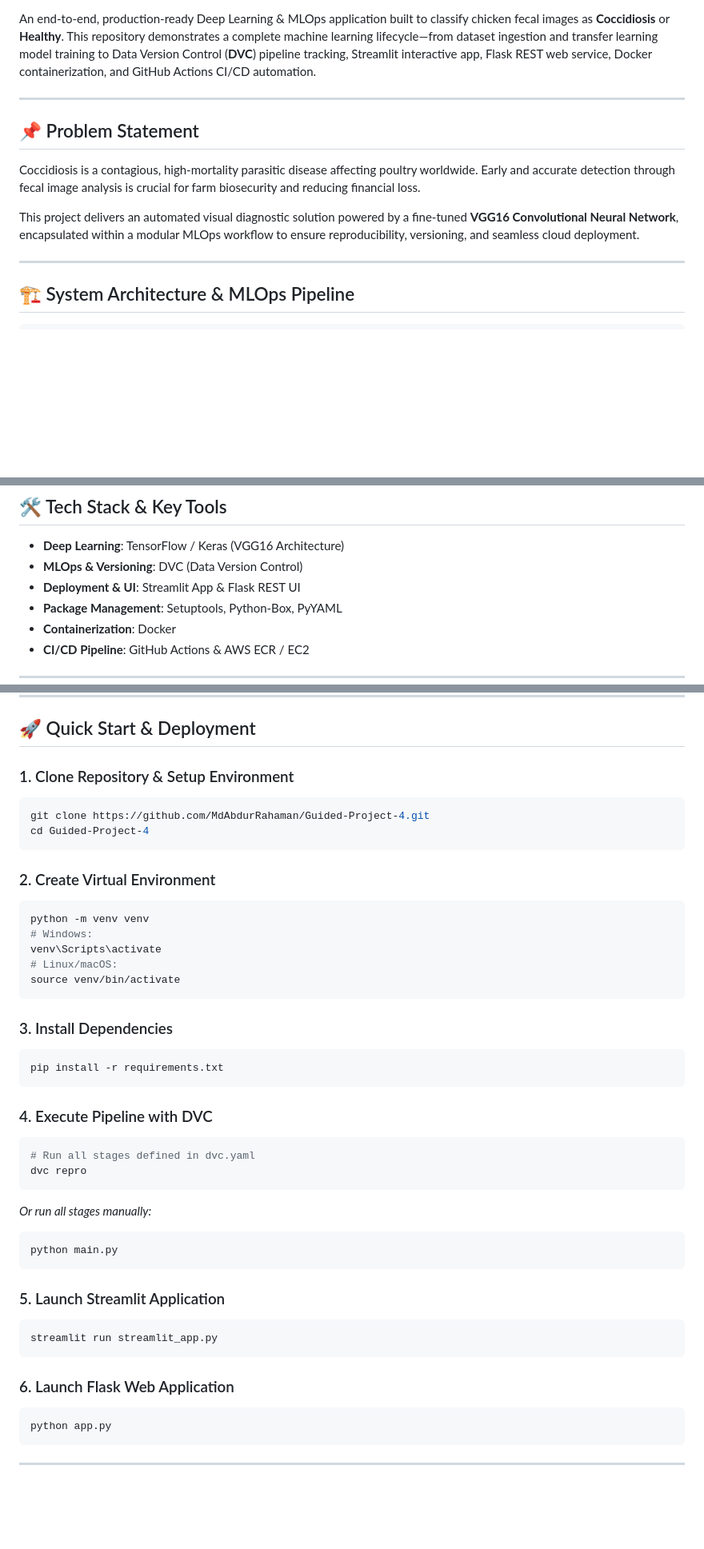
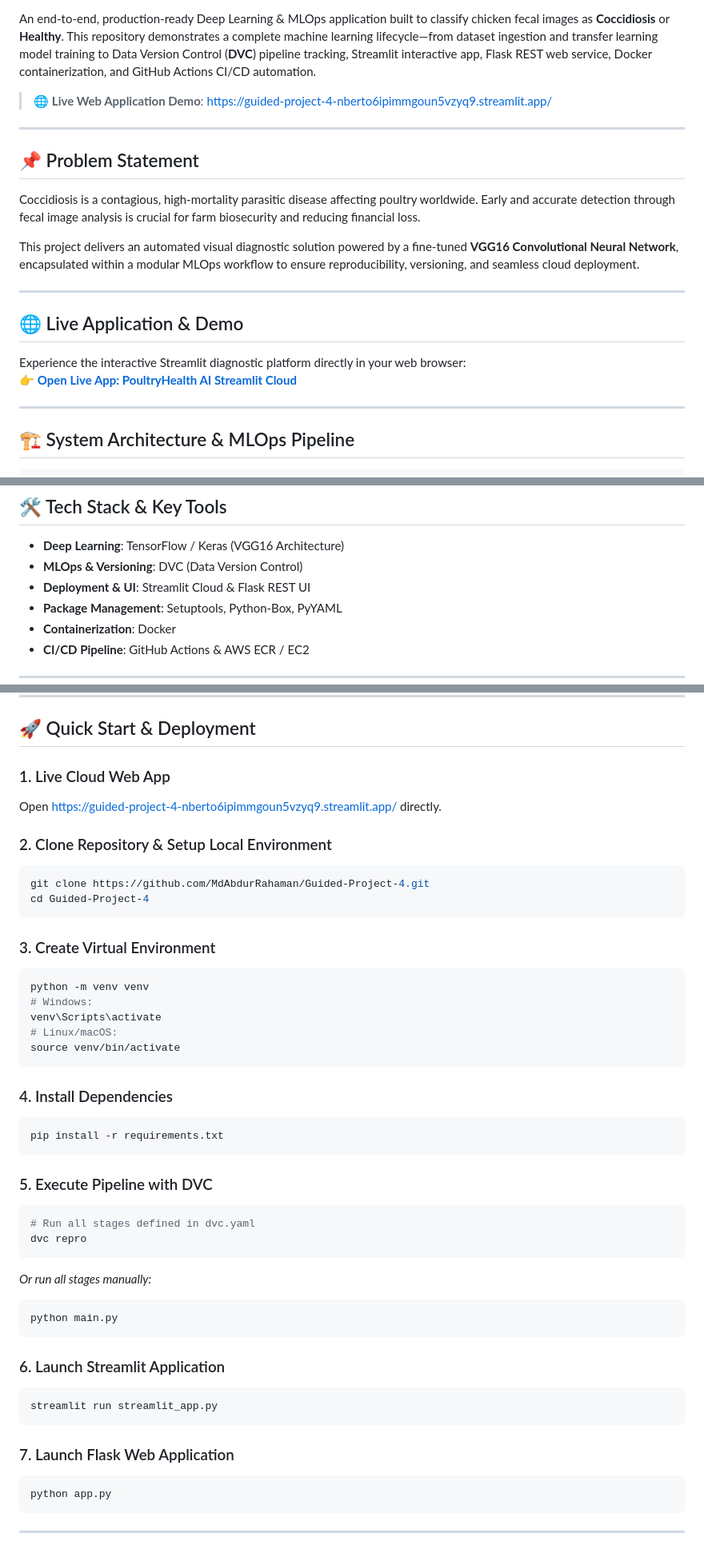
Before and after one commit to MdAbdurRahaman/Guided-Project-4, a Markdown page: README.md, 3 parts joined by grey strips. Shown at 80% size. GitHub-like rendering; blank space fills up the shorter version.

Commit message:
Add live Streamlit Cloud web app link to README

````diff
--- a/README.md
+++ b/README.md
@@ -9,6 +9,8 @@
 [![License](https://img.shields.io/badge/License-MIT-brightgreen.svg)](LICENSE)
 
 An end-to-end, production-ready Deep Learning & MLOps application built to classify chicken fecal images as **Coccidiosis** or **Healthy**. This repository demonstrates a complete machine learning lifecycle—from dataset ingestion and transfer learning model training to Data Version Control (**DVC**) pipeline tracking, Streamlit interactive app, Flask REST web service, Docker containerization, and GitHub Actions CI/CD automation.
+
+> 🌐 **Live Web Application Demo**: [https://guided-project-4-nberto6ipimmgoun5vzyq9.streamlit.app/](https://guided-project-4-nberto6ipimmgoun5vzyq9.streamlit.app/)
 
 ---
 
@@ -17,6 +19,13 @@ An end-to-end, production-ready Deep Learning & MLOps application built to class
 Coccidiosis is a contagious, high-mortality parasitic disease affecting poultry worldwide. Early and accurate detection through fecal image analysis is crucial for farm biosecurity and reducing financial loss.
 
 This project delivers an automated visual diagnostic solution powered by a fine-tuned **VGG16 Convolutional Neural Network**, encapsulated within a modular MLOps workflow to ensure reproducibility, versioning, and seamless cloud deployment.
+
+---
+
+## 🌐 Live Application & Demo
+
+Experience the interactive Streamlit diagnostic platform directly in your web browser:
+👉 **[Open Live App: PoultryHealth AI Streamlit Cloud](https://guided-project-4-nberto6ipimmgoun5vzyq9.streamlit.app/)**
 
 ---
 
@@ -64,7 +73,7 @@ This project delivers an automated visual diagnostic solution powered by a fine-
 
 - **Deep Learning**: TensorFlow / Keras (VGG16 Architecture)
 - **MLOps & Versioning**: DVC (Data Version Control)
-- **Deployment & UI**: Streamlit App & Flask REST UI
+- **Deployment & UI**: Streamlit Cloud & Flask REST UI
 - **Package Management**: Setuptools, Python-Box, PyYAML
 - **Containerization**: Docker
 - **CI/CD Pipeline**: GitHub Actions & AWS ECR / EC2
@@ -116,13 +125,16 @@ This project delivers an automated visual diagnostic solution powered by a fine-
 
 ## 🚀 Quick Start & Deployment
 
-### 1. Clone Repository & Setup Environment
+### 1. Live Cloud Web App
+Open [https://guided-project-4-nberto6ipimmgoun5vzyq9.streamlit.app/](https://guided-project-4-nberto6ipimmgoun5vzyq9.streamlit.app/) directly.
+
+### 2. Clone Repository & Setup Local Environment
 ```bash
 git clone https://github.com/MdAbdurRahaman/Guided-Project-4.git
 cd Guided-Project-4
 ```
 
-### 2. Create Virtual Environment
+### 3. Create Virtual Environment
 ```bash
 python -m venv venv
 # Windows:
@@ -131,12 +143,12 @@ venv\Scripts\activate
 source venv/bin/activate
 ```
 
-### 3. Install Dependencies
+### 4. Install Dependencies
 ```bash
 pip install -r requirements.txt
 ```
 
-### 4. Execute Pipeline with DVC
+### 5. Execute Pipeline with DVC
 ```bash
 # Run all stages defined in dvc.yaml
 dvc repro
@@ -146,12 +158,12 @@ dvc repro
 python main.py
 ```
 
-### 5. Launch Streamlit Application
+### 6. Launch Streamlit Application
 ```bash
 streamlit run streamlit_app.py
 ```
 
-### 6. Launch Flask Web Application
+### 7. Launch Flask Web Application
 ```bash
 python app.py
 ```
````
Also changed, not shown: other parts of README.md (+1 -1 lines).
